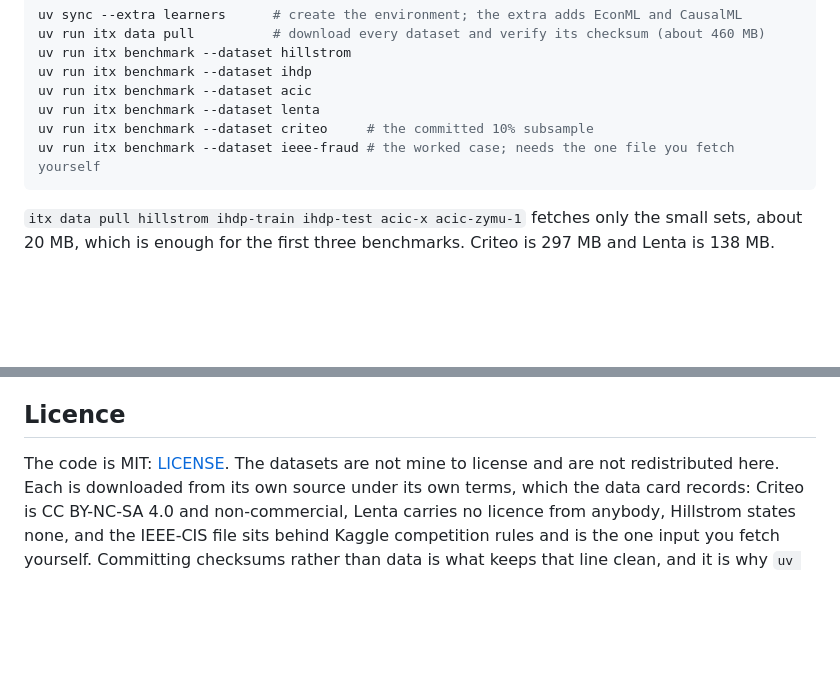
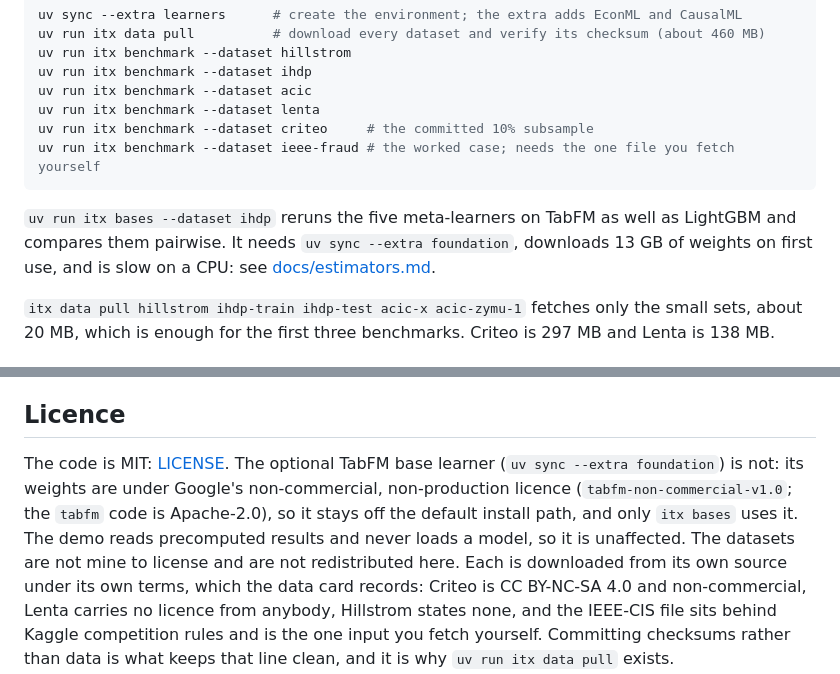
Before and after one commit to Peter-A-P/intervention-targeting-engine, a Markdown page: README.md, 2 parts joined by grey strips. GitHub-like rendering; blank space fills up the shorter version.

Commit message:
README: TabFM's licence and how to run the base comparison
The weights are non-commercial and non-production, so the extra stays optional, and the demo is unaffected because it never loads a model.

````diff
--- a/README.md
+++ b/README.md
@@ -992,6 +992,10 @@ uv run itx benchmark --dataset criteo     # the committed 10% subsample
 uv run itx benchmark --dataset ieee-fraud # the worked case; needs the one file you fetch yourself
 ```
 
+`uv run itx bases --dataset ihdp` reruns the five meta-learners on TabFM as well as LightGBM
+and compares them pairwise. It needs `uv sync --extra foundation`, downloads 13 GB of weights
+on first use, and is slow on a CPU: see [docs/estimators.md](docs/estimators.md).
+
 `itx data pull hillstrom ihdp-train ihdp-test acic-x acic-zymu-1` fetches only the small
 sets, about 20 MB, which is enough for the first three benchmarks. Criteo is 297 MB and
 Lenta is 138 MB.
@@ -1234,7 +1238,11 @@ because the decision is what the budget holder is actually buying.
 
 ## Licence
 
-The code is MIT: [LICENSE](LICENSE). The datasets are not mine to license and are not
+The code is MIT: [LICENSE](LICENSE). The optional TabFM base learner (`uv sync --extra
+foundation`) is not: its weights are under Google's non-commercial, non-production licence
+(`tabfm-non-commercial-v1.0`; the `tabfm` code is Apache-2.0), so it stays off the default
+install path, and only `itx bases` uses it. The demo reads precomputed results and never loads
+a model, so it is unaffected. The datasets are not mine to license and are not
 redistributed here. Each is downloaded from its own source under its own terms, which the
 data card records: Criteo is CC BY-NC-SA 4.0 and non-commercial, Lenta carries no licence
 from anybody, Hillstrom states none, and the IEEE-CIS file sits behind Kaggle competition
````
